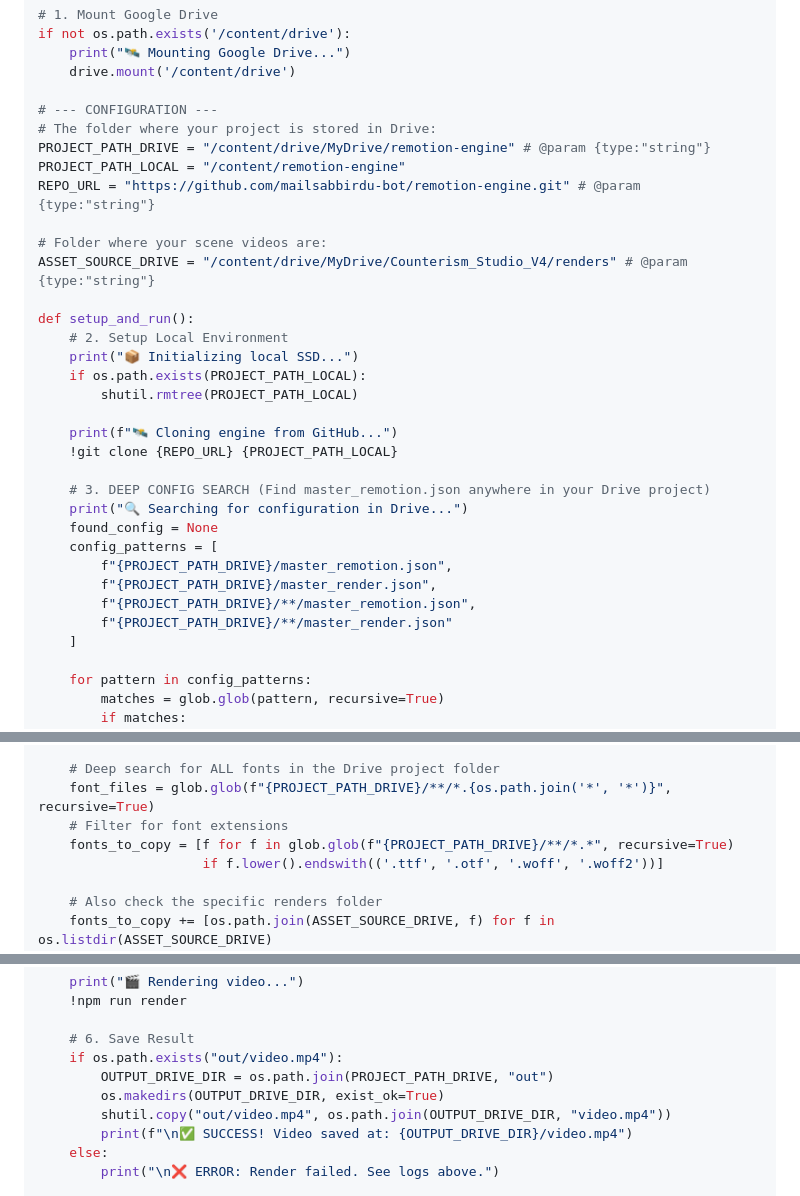
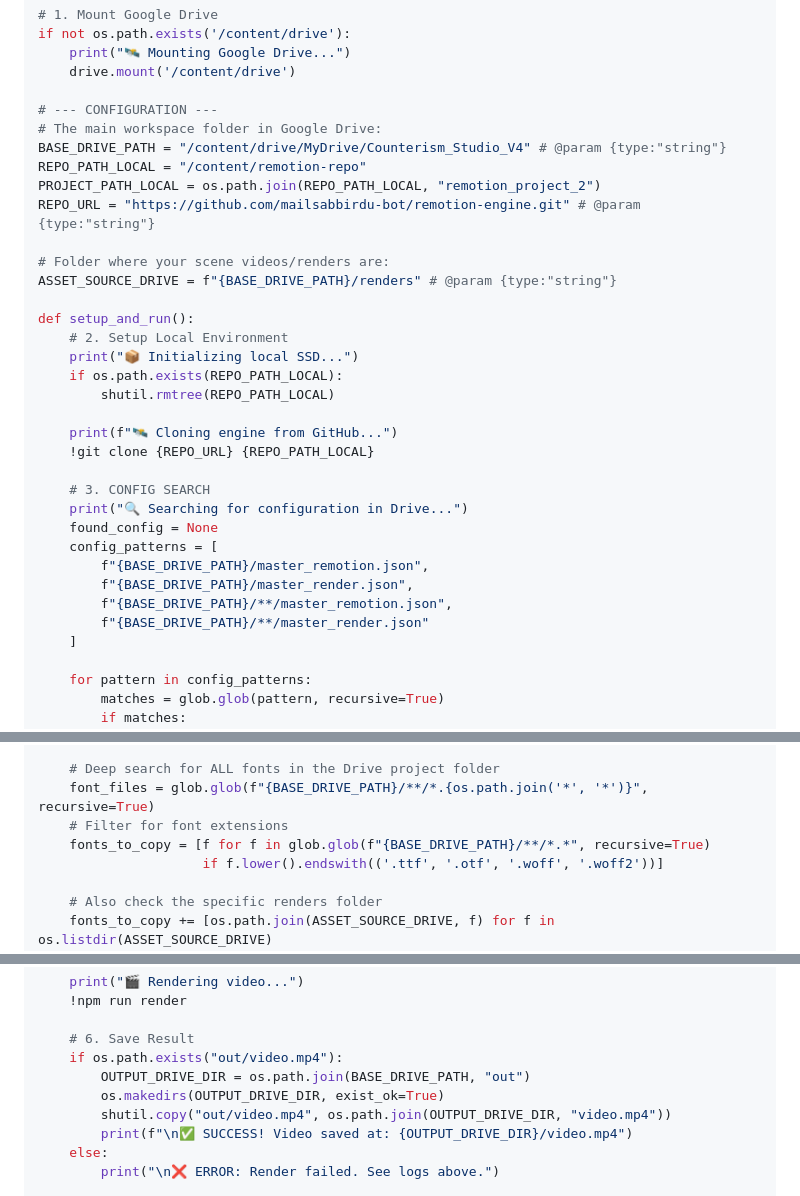
Before and after one commit to mailsabbirdu-bot/remotion-engine, a Markdown page: remotion_project_2/COLAB.md, 3 parts joined by grey strips. GitHub-like rendering.

Commit message:
Finalize remotion_project_2 with Drive redirection and Colab fixes
- Implemented master_remotion.json redirection to Google Drive via remotion.config.ts.
- Updated Root.tsx to use getInputProps() for dynamic configuration.
- Fixed COLAB.md paths to correctly target the remotion_project_2 subfolder and the Counterism_Studio_V4 Drive directory.
- Ensured assets, fonts, and output videos are correctly synced with Google Drive.

Co-authored-by: mailsabbirdu-bot <279576479+mailsabbirdu-bot@users.noreply.github.com>

```diff
--- a/remotion_project_2/COLAB.md
+++ b/remotion_project_2/COLAB.md
@@ -19,31 +19,32 @@ if not os.path.exists('/content/drive'):
     drive.mount('/content/drive')
 
 # --- CONFIGURATION ---
-# The folder where your project is stored in Drive:
-PROJECT_PATH_DRIVE = "/content/drive/MyDrive/remotion-engine" # @param {type:"string"}
-PROJECT_PATH_LOCAL = "/content/remotion-engine"
+# The main workspace folder in Google Drive:
+BASE_DRIVE_PATH = "/content/drive/MyDrive/Counterism_Studio_V4" # @param {type:"string"}
+REPO_PATH_LOCAL = "/content/remotion-repo"
+PROJECT_PATH_LOCAL = os.path.join(REPO_PATH_LOCAL, "remotion_project_2")
 REPO_URL = "https://github.com/mailsabbirdu-bot/remotion-engine.git" # @param {type:"string"}
 
-# Folder where your scene videos are:
-ASSET_SOURCE_DRIVE = "/content/drive/MyDrive/Counterism_Studio_V4/renders" # @param {type:"string"}
+# Folder where your scene videos/renders are:
+ASSET_SOURCE_DRIVE = f"{BASE_DRIVE_PATH}/renders" # @param {type:"string"}
 
 def setup_and_run():
     # 2. Setup Local Environment
     print("📦 Initializing local SSD...")
-    if os.path.exists(PROJECT_PATH_LOCAL):
-        shutil.rmtree(PROJECT_PATH_LOCAL)
+    if os.path.exists(REPO_PATH_LOCAL):
+        shutil.rmtree(REPO_PATH_LOCAL)
 
     print(f"🛰️ Cloning engine from GitHub...")
-    !git clone {REPO_URL} {PROJECT_PATH_LOCAL}
+    !git clone {REPO_URL} {REPO_PATH_LOCAL}
 
-    # 3. DEEP CONFIG SEARCH (Find master_remotion.json anywhere in your Drive project)
+    # 3. CONFIG SEARCH
     print("🔍 Searching for configuration in Drive...")
     found_config = None
     config_patterns = [
-        f"{PROJECT_PATH_DRIVE}/master_remotion.json",
-        f"{PROJECT_PATH_DRIVE}/master_render.json",
-        f"{PROJECT_PATH_DRIVE}/**/master_remotion.json",
-        f"{PROJECT_PATH_DRIVE}/**/master_render.json"
+        f"{BASE_DRIVE_PATH}/master_remotion.json",
+        f"{BASE_DRIVE_PATH}/master_render.json",
+        f"{BASE_DRIVE_PATH}/**/master_remotion.json",
+        f"{BASE_DRIVE_PATH}/**/master_render.json"
     ]
 
     for pattern in config_patterns:
@@ -74,9 +75,9 @@ def setup_and_run():
                 shutil.copy2(s, os.path.join(public_path, item))
 
     # Deep search for ALL fonts in the Drive project folder
-    font_files = glob.glob(f"{PROJECT_PATH_DRIVE}/**/*.{os.path.join('*', '*')}", recursive=True)
+    font_files = glob.glob(f"{BASE_DRIVE_PATH}/**/*.{os.path.join('*', '*')}", recursive=True)
     # Filter for font extensions
-    fonts_to_copy = [f for f in glob.glob(f"{PROJECT_PATH_DRIVE}/**/*.*", recursive=True)
+    fonts_to_copy = [f for f in glob.glob(f"{BASE_DRIVE_PATH}/**/*.*", recursive=True)
                      if f.lower().endswith(('.ttf', '.otf', '.woff', '.woff2'))]
 
     # Also check the specific renders folder
@@ -105,7 +106,7 @@ def setup_and_run():
 
     # 6. Save Result
     if os.path.exists("out/video.mp4"):
-        OUTPUT_DRIVE_DIR = os.path.join(PROJECT_PATH_DRIVE, "out")
+        OUTPUT_DRIVE_DIR = os.path.join(BASE_DRIVE_PATH, "out")
         os.makedirs(OUTPUT_DRIVE_DIR, exist_ok=True)
         shutil.copy("out/video.mp4", os.path.join(OUTPUT_DRIVE_DIR, "video.mp4"))
         print(f"\n✅ SUCCESS! Video saved at: {OUTPUT_DRIVE_DIR}/video.mp4")
```
